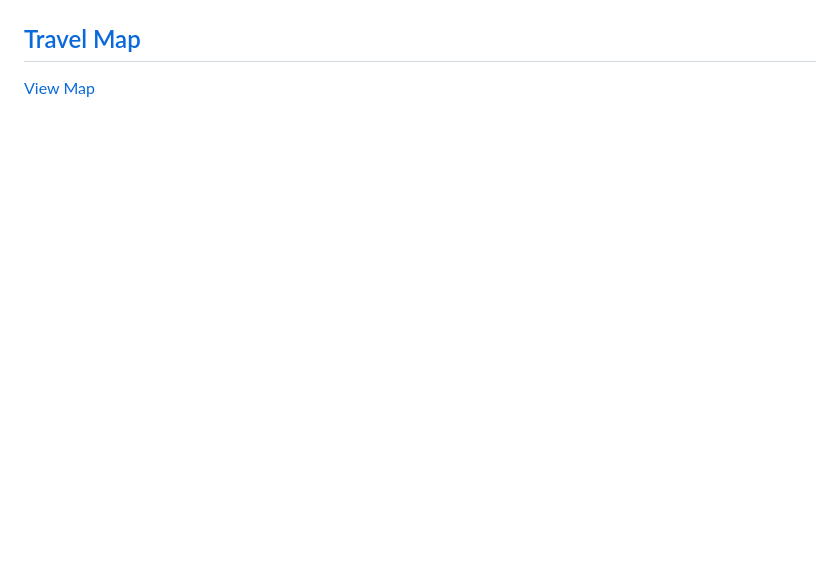
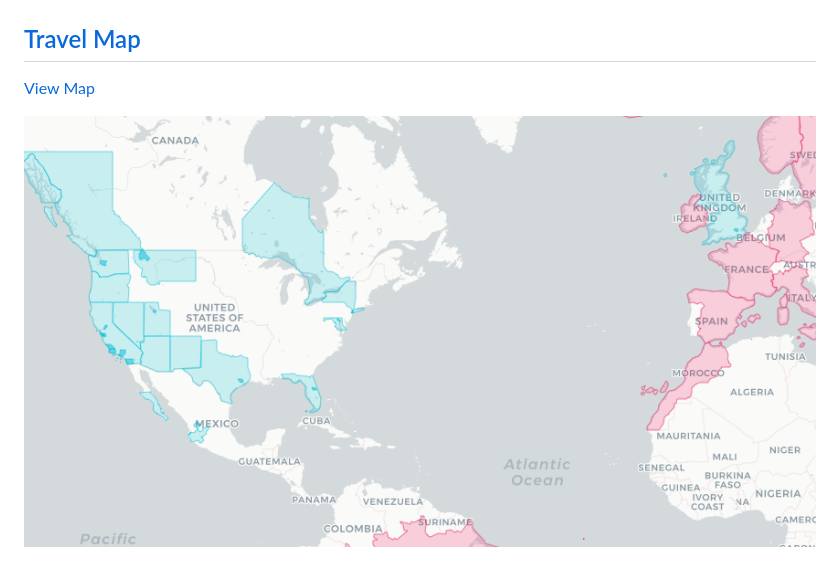
Before and after one commit to gkjohnson/travel-photo-visualization, a Markdown page: README.md, the part around the change. Rendered like a GitHub page; pictures changed too: travel-map/docs/example.png (added); blank space fills up the shorter version.

```diff
--- a/README.md
+++ b/README.md
@@ -15,3 +15,5 @@ Projects for documenting and planning upcoming trips and vacations.
 ## [Travel Map](./travel-map)
 
 [View Map](https://gkjohnson.github.io/travel-photo-visualization/travel-map/)
+
+![example](./travel-map/docs/example.png)
```
Also changed, not shown: travel-map/README.md (+2 -27 lines).
